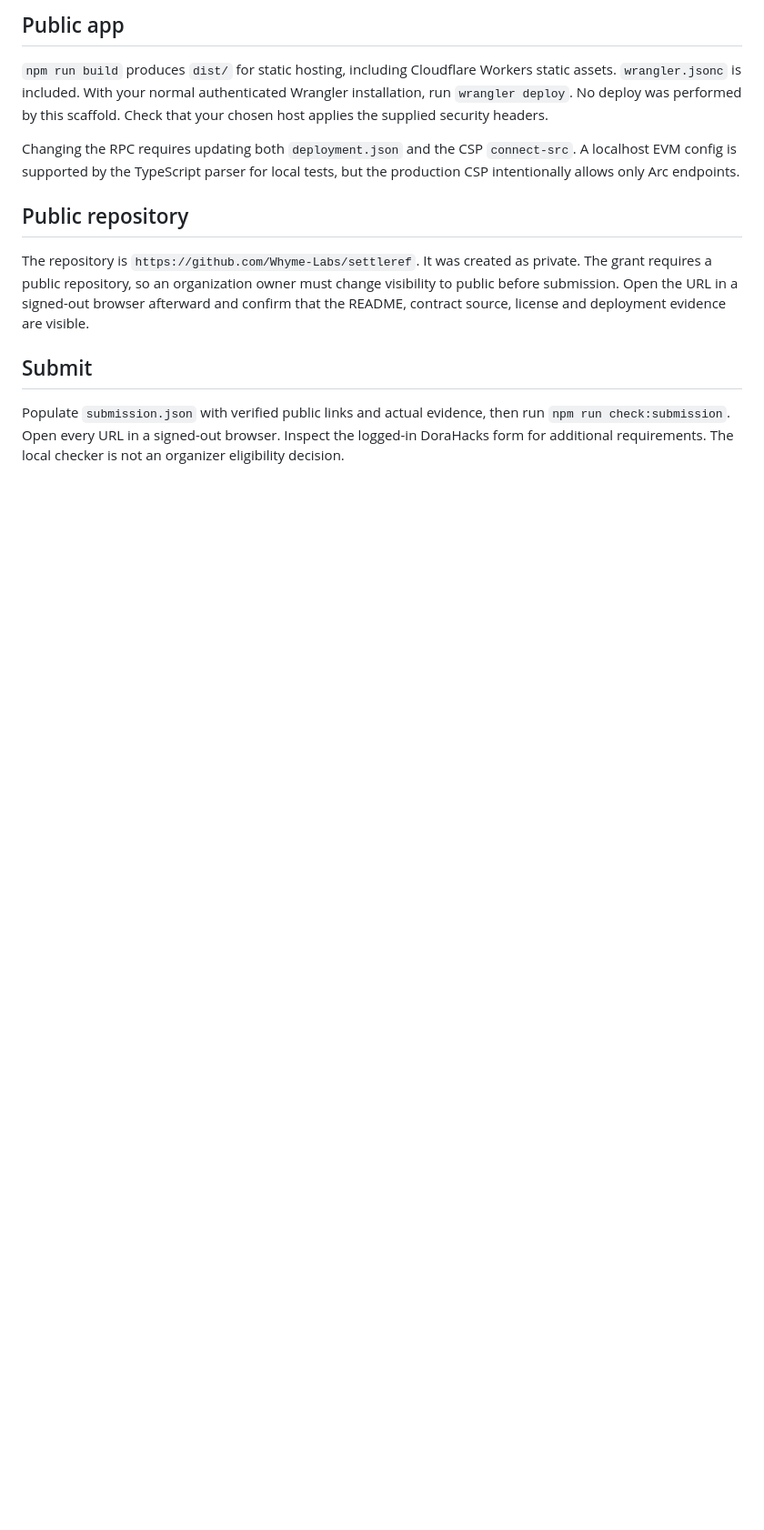
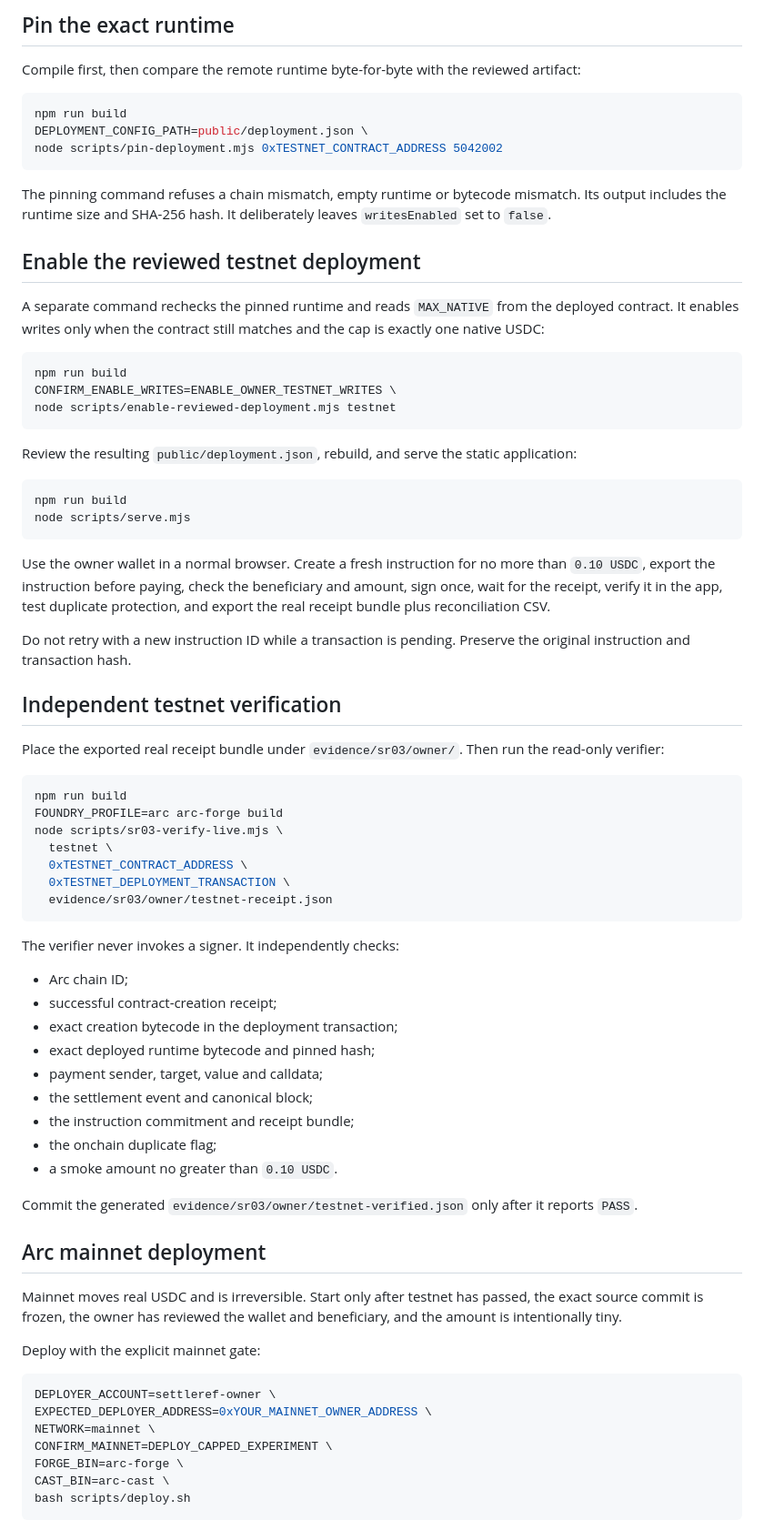
Before and after one commit to Whyme-Labs/settleref, a Markdown page: docs/deployment.md, the part around one of its changes. Shown at 91% size. Drawn GitHub-style; blank space fills up the shorter version.

````diff
--- a/docs/deployment.md
+++ b/docs/deployment.md
@@ -46,14 +76,78 @@ Inspect the deployment transaction and runtime. Enable writes only after the own
 
-## Public app
+## Pin the exact runtime
 
-`npm run build` produces `dist/` for static hosting, including Cloudflare Workers static assets. `wrangler.jsonc` is included. With your normal authenticated Wrangler installation, run `wrangler deploy`. No deploy was performed by this scaffold. Check that your chosen host applies the supplied security headers.
+Compile first, then compare the remote runtime byte-for-byte with the reviewed artifact:
 
-Changing the RPC requires updating both `deployment.json` and the CSP `connect-src`. A localhost EVM config is supported by the TypeScript parser for local tests, but the production CSP intentionally allows only Arc endpoints.
+```sh
+npm run build
+DEPLOYMENT_CONFIG_PATH=public/deployment.json \
+node scripts/pin-deployment.mjs 0xTESTNET_CONTRACT_ADDRESS 5042002
+```
 
-## Public repository
+The pinning command refuses a chain mismatch, empty runtime or bytecode mismatch. Its output includes the runtime size and SHA-256 hash. It deliberately leaves `writesEnabled` set to `false`.
 
-The repository is `https://github.com/Whyme-Labs/settleref`. It was created as private. The grant requires a public repository, so an organization owner must change visibility to public before submission. Open the URL in a signed-out browser afterward and confirm that the README, contract source, license and deployment evidence are visible.
+## Enable the reviewed testnet deployment
 
-## Submit
+A separate command rechecks the pinned runtime and reads `MAX_NATIVE` from the deployed contract. It enables writes only when the contract still matches and the cap is exactly one native USDC:
 
-Populate `submission.json` with verified public links and actual evidence, then run `npm run check:submission`. Open every URL in a signed-out browser. Inspect the logged-in DoraHacks form for additional requirements. The local checker is not an organizer eligibility decision.
+```sh
+npm run build
+CONFIRM_ENABLE_WRITES=ENABLE_OWNER_TESTNET_WRITES \
+node scripts/enable-reviewed-deployment.mjs testnet
+```
+
+Review the resulting `public/deployment.json`, rebuild, and serve the static application:
+
+```sh
+npm run build
+node scripts/serve.mjs
+```
+
+Use the owner wallet in a normal browser. Create a fresh instruction for no more than `0.10 USDC`, export the instruction before paying, check the beneficiary and amount, sign once, wait for the receipt, verify it in the app, test duplicate protection, and export the real receipt bundle plus reconciliation CSV.
+
+Do not retry with a new instruction ID while a transaction is pending. Preserve the original instruction and transaction hash.
+
+## Independent testnet verification
+
+Place the exported real receipt bundle under `evidence/sr03/owner/`. Then run the read-only verifier:
+
+```sh
+npm run build
+FOUNDRY_PROFILE=arc arc-forge build
+node scripts/sr03-verify-live.mjs \
+  testnet \
+  0xTESTNET_CONTRACT_ADDRESS \
+  0xTESTNET_DEPLOYMENT_TRANSACTION \
+  evidence/sr03/owner/testnet-receipt.json
+```
+
+The verifier never invokes a signer. It independently checks:
+
+- Arc chain ID;
+- successful contract-creation receipt;
+- exact creation bytecode in the deployment transaction;
+- exact deployed runtime bytecode and pinned hash;
+- payment sender, target, value and calldata;
+- the settlement event and canonical block;
+- the instruction commitment and receipt bundle;
+- the onchain duplicate flag;
+- a smoke amount no greater than `0.10 USDC`.
+
+Commit the generated `evidence/sr03/owner/testnet-verified.json` only after it reports `PASS`.
+
+## Arc mainnet deployment
+
+Mainnet moves real USDC and is irreversible. Start only after testnet has passed, the exact source commit is frozen, the owner has reviewed the wallet and beneficiary, and the amount is intentionally tiny.
+
+Deploy with the explicit mainnet gate:
+
+```sh
+DEPLOYER_ACCOUNT=settleref-owner \
+EXPECTED_DEPLOYER_ADDRESS=0xYOUR_MAINNET_OWNER_ADDRESS \
+NETWORK=mainnet \
+CONFIRM_MAINNET=DEPLOY_CAPPED_EXPERIMENT \
+FORGE_BIN=arc-forge \
+CAST_BIN=arc-cast \
+bash scripts/deploy.sh
+```
+
````
Also changed, not shown: other parts of docs/deployment.md (+79 -22 lines).
